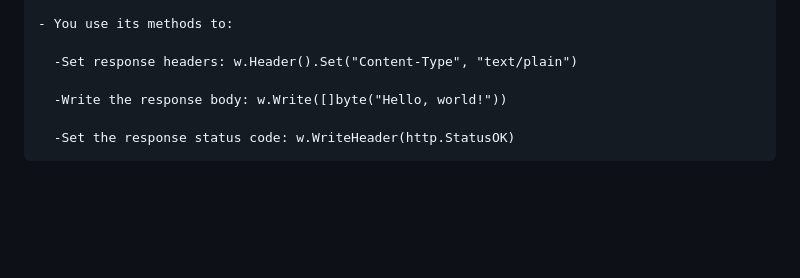
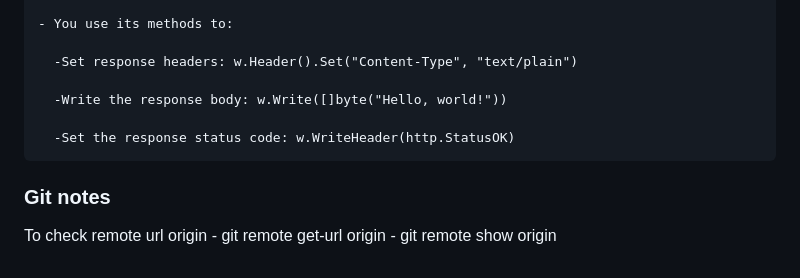
Before and after one commit to tokelo-12/spotify-api-now-playing, a Markdown page: notes.md, the part around the change. Rendered like a GitHub page; blank space fills up the shorter version.

Commit message:
service 80% done

```diff
--- a/notes.md
+++ b/notes.md
@@ -201,3 +201,9 @@ In Go's net/http package, w http.ResponseWriter and r *http.Request are common p
       -Write the response body: w.Write([]byte("Hello, world!"))
 
 	  -Set the response status code: w.WriteHeader(http.StatusOK)
+
+### Git notes
+
+To check remote url origin
+	- git remote get-url origin
+	- git remote show origin
```
